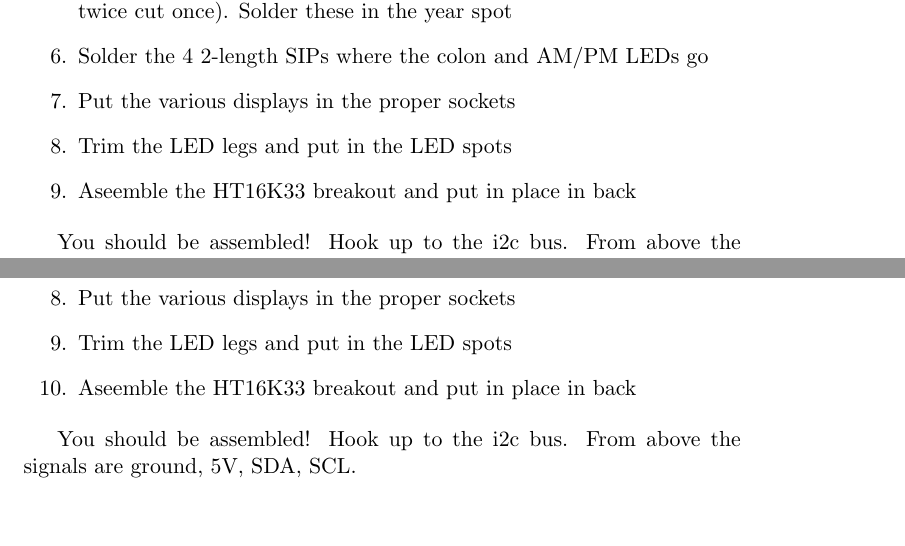
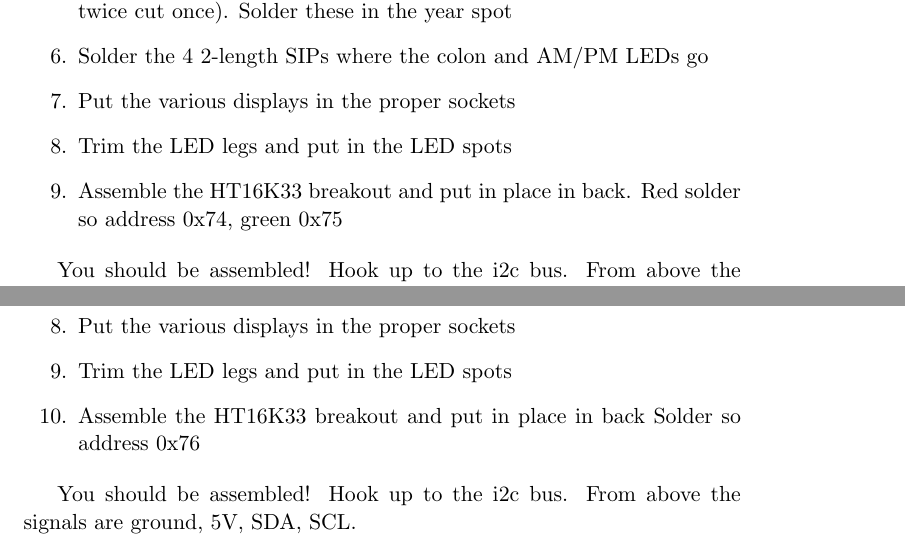
Before and after one commit to deater/vmw-meter, a LaTeX document (time_circuit/doc/time_circuit_build.tex): two parts of pages 2 and 3 of 3, joined at a grey line, cut so that both start at the same text, the shorter picture padded with empty space. Compiled offline with pdfLaTeX.

Commit message:
time_circuit: update doc

```diff
--- a/time_circuit/doc/time_circuit_build.tex
+++ b/time_circuit/doc/time_circuit_build.tex
@@ -79,7 +79,8 @@ abilities.
 \item Solder the 4 2-length SIPs where the colon and AM/PM LEDs go
 \item Put the various displays in the proper sockets
 \item Trim the LED legs and put in the LED spots
-\item Aseemble the HT16K33 breakout and put in place in back
+\item Assemble the HT16K33 breakout and put in place in back.
+	Red solder so address 0x74, green 0x75
 \end{enumerate}
 
 You should be assembled!  Hook up to the i2c bus.  From above
@@ -155,7 +156,8 @@ abilities.
 \item Solder the 4 2-length SIPs where the colon and AM/PM LEDs go
 \item Put the various displays in the proper sockets
 \item Trim the LED legs and put in the LED spots
-\item Aseemble the HT16K33 breakout and put in place in back
+\item Assemble the HT16K33 breakout and put in place in back
+      Solder so address 0x76
 \end{enumerate}
 
 You should be assembled!  Hook up to the i2c bus.  From above
```
